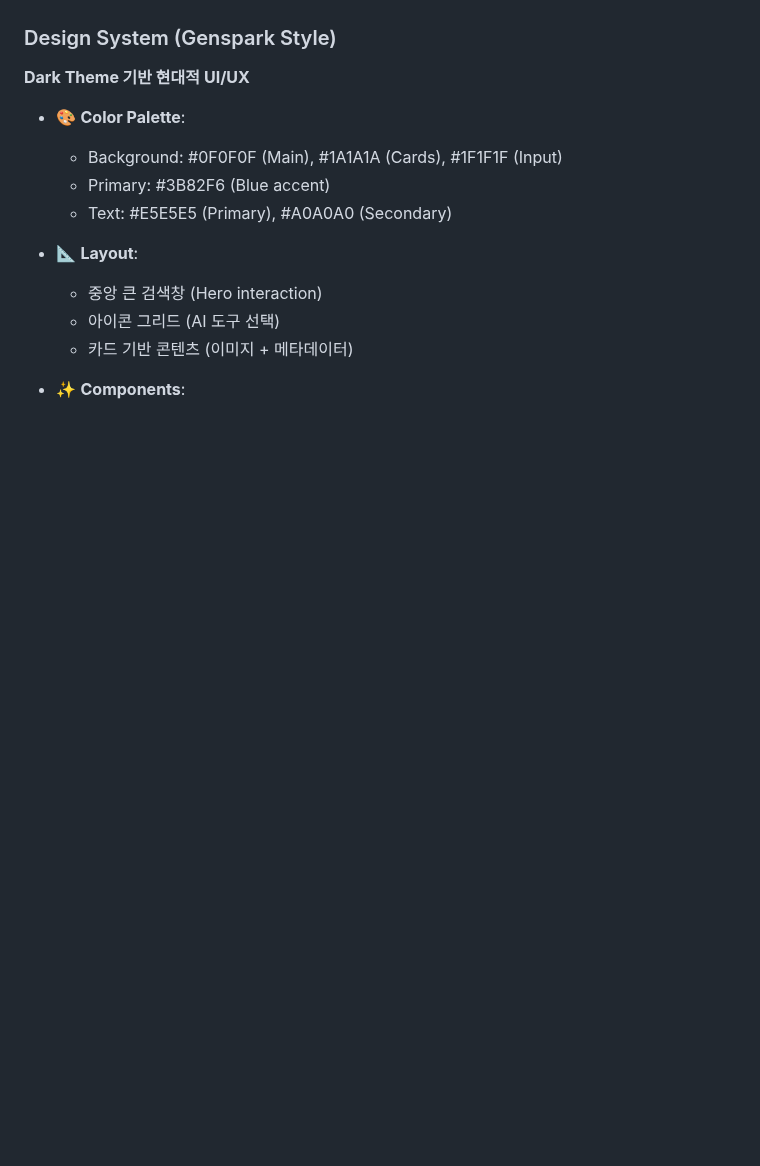
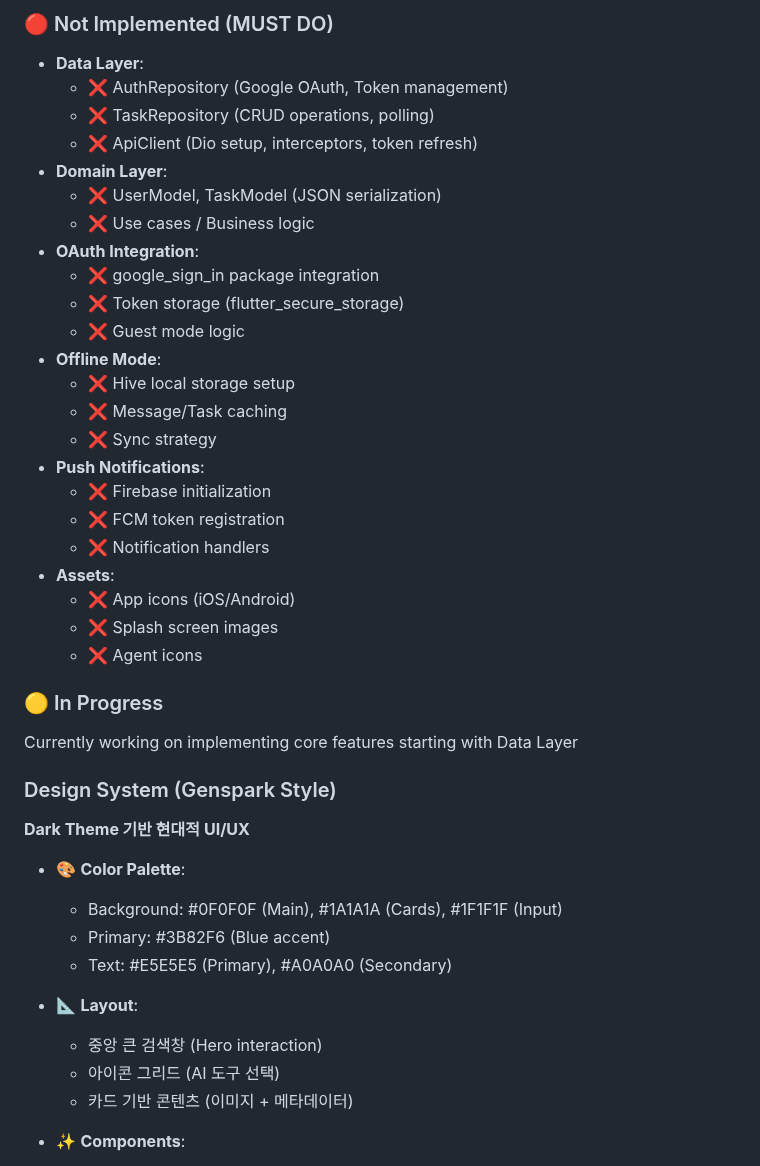
Before and after one commit to choibongseok/my-superagent, a Markdown page: docs/PHASE_3_IMPLEMENTATION.md, the part around one of its changes. Rendered like a GitHub page; blank space fills up the shorter version.

```diff
--- a/docs/PHASE_3_IMPLEMENTATION.md
+++ b/docs/PHASE_3_IMPLEMENTATION.md
@@ -33,3 +52,30 @@ Phase 3는 AgentHQ의 모바일 클라이언트를 Flutter로 구현합니다.
+### 🔴 Not Implemented (MUST DO)
+- **Data Layer**:
+  - ❌ AuthRepository (Google OAuth, Token management)
+  - ❌ TaskRepository (CRUD operations, polling)
+  - ❌ ApiClient (Dio setup, interceptors, token refresh)
+- **Domain Layer**:
+  - ❌ UserModel, TaskModel (JSON serialization)
+  - ❌ Use cases / Business logic
+- **OAuth Integration**:
+  - ❌ google_sign_in package integration
+  - ❌ Token storage (flutter_secure_storage)
+  - ❌ Guest mode logic
+- **Offline Mode**:
+  - ❌ Hive local storage setup
+  - ❌ Message/Task caching
+  - ❌ Sync strategy
+- **Push Notifications**:
+  - ❌ Firebase initialization
+  - ❌ FCM token registration
+  - ❌ Notification handlers
+- **Assets**:
+  - ❌ App icons (iOS/Android)
+  - ❌ Splash screen images
+  - ❌ Agent icons
+
+### 🟡 In Progress
+Currently working on implementing core features starting with Data Layer
 
 ### Design System (Genspark Style)
 **Dark Theme 기반 현대적 UI/UX**
```
Also changed, not shown: other parts of docs/PHASE_3_IMPLEMENTATION.md (+35 -16 lines).
